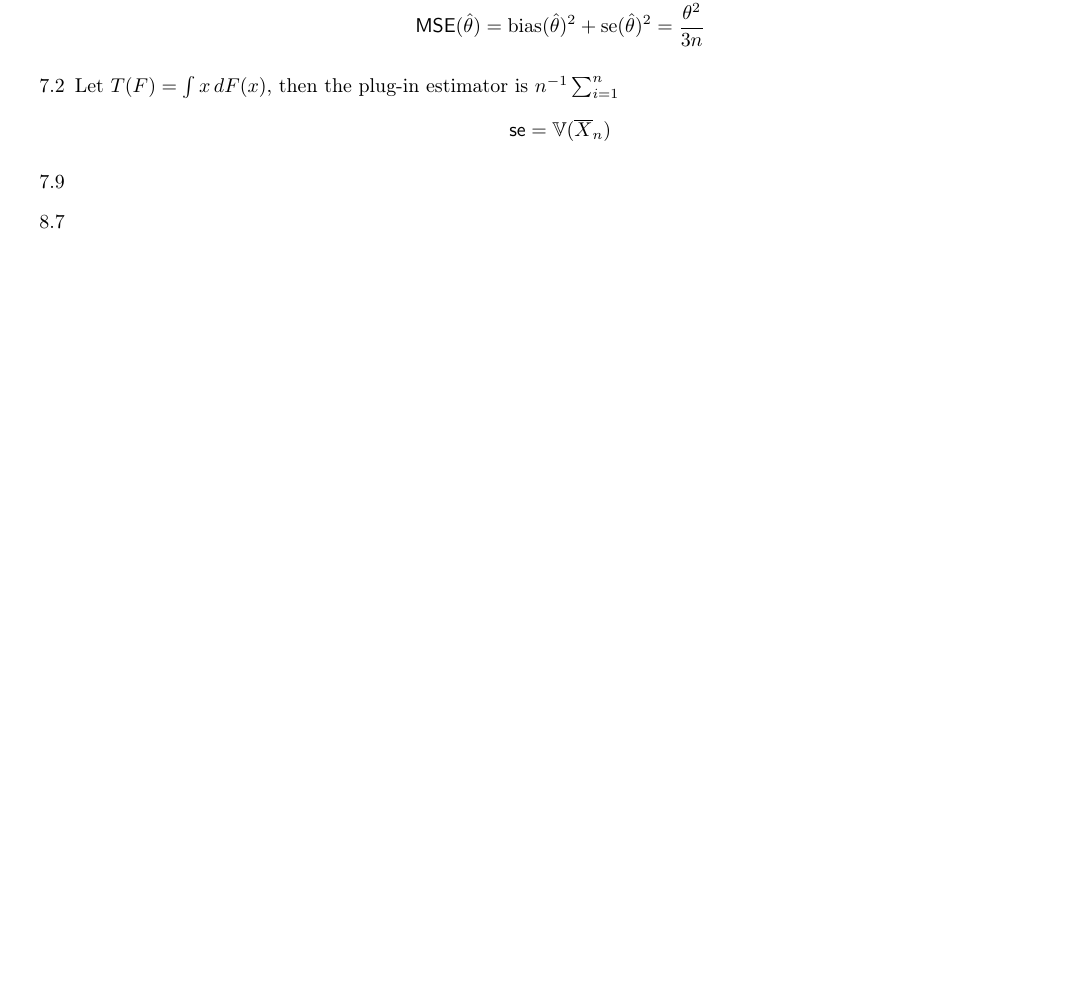
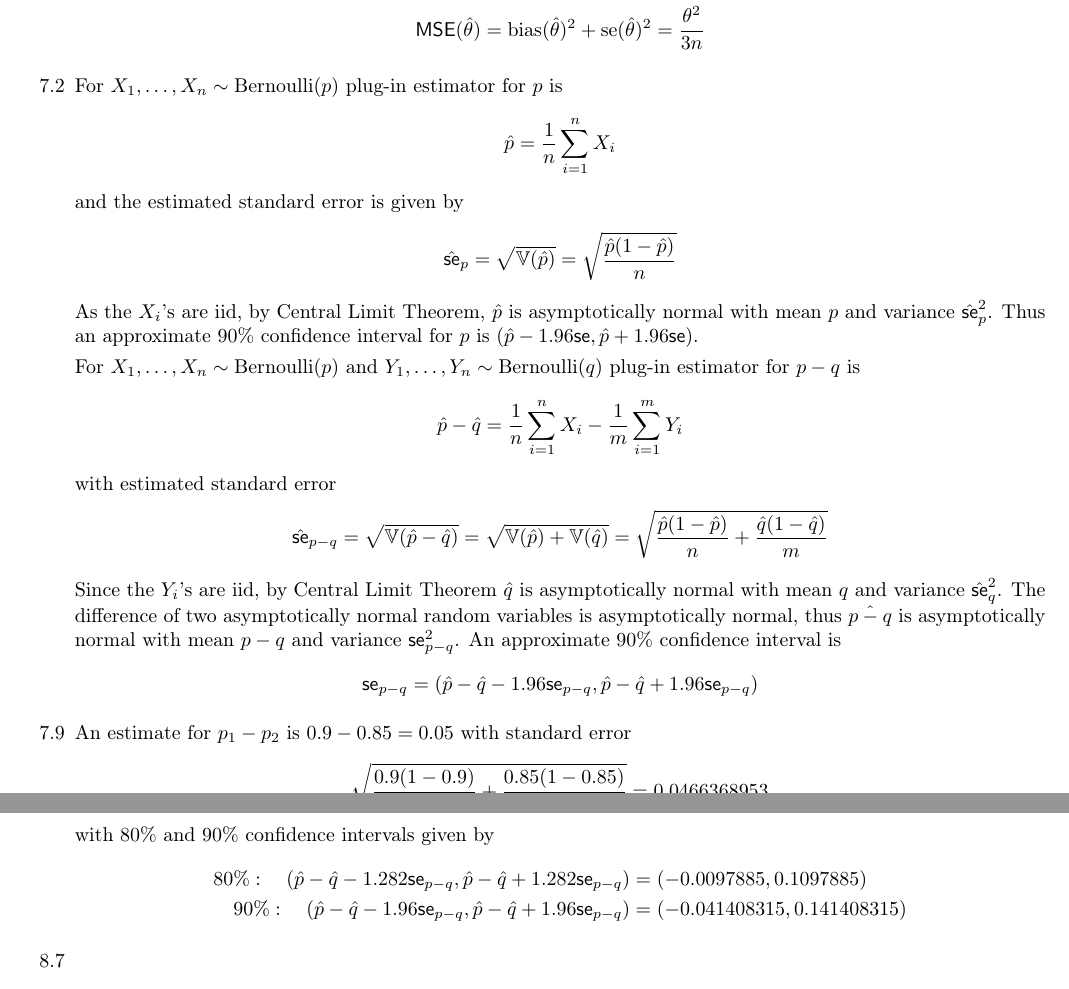
Before and after one commit to zunction/HomeworkTeX, a LaTeX problem sheet (Statistics/hw2.tex): part of the page before the commit and two parts of pages 1 and 2 of 2 after it, the two joined at a grey line, cut so that both start at the same text, the shorter picture padded with empty space. Compiled offline with pdfLaTeX.

Commit message:
fri morning effort

```diff
--- a/Statistics/hw2.tex
+++ b/Statistics/hw2.tex
@@ -93,12 +93,37 @@
 &=4n^{-2}\frac{n\theta^2}{12} = \frac{\theta^2}{3n}\\
 \text{\sffamily MSE}(\hat{\theta}) &= \text{bias}(\hat{\theta})^2+\text{se}(\hat{\theta})^2 = \frac{\theta^2}{3n}
 \end{align*}
-\item[7.2] Let $T(F) = \int x\,dF(x)$, then the plug-in estimator is $n^{-1}\sum_{i=1}^{n}$
+\item[7.2] For $X_1, \ldots, X_n \sim \text{Bernoulli}(p)$ plug-in estimator for $p$ is
 \begin{align*}
-\text{\sffamily se} = \mathbb{V}(\overline{X}_n)
+\hat{p}=\frac{1}{n}\sum_{i=1}^{n}X_i
 \end{align*}
+and the estimated standard error is given by
+\begin{align*}
+\hat{\text{\sffamily se}}_p = \sqrt{\mathbb{V}(\hat{p})} = \sqrt{\frac{\hat{p}(1-\hat{p})}{n} }
+\end{align*}
+As the $X_i$'s are iid, by Central Limit Theorem, $\hat{p}$ is asymptotically normal with mean $p$ and variance $\hat{\text{\sffamily se}}_p^2$. Thus an approximate $90\%$ confidence interval for $p$ is $(\hat{p}-1.96\text{\sffamily se},\hat{p}+1.96\text{\sffamily se})$.
 
-\item[7.9]
+For $X_1, \ldots, X_n \sim \text{Bernoulli}(p)$ and $Y_1, \ldots, Y_n \sim \text{Bernoulli}(q)$ plug-in estimator for $p-q$ is
+\begin{align*}
+\hat{p}-\hat{q}=\frac{1}{n}\sum_{i=1}^{n}X_i - \frac{1}{m}\sum_{i=1}^{m}Y_i
+\end{align*}
+with estimated standard error
+\begin{align*}
+\hat{\text{\sffamily se}}_{p-q} = \sqrt{\mathbb{V}(\hat{p}-\hat{q})} = \sqrt{\mathbb{V}(\hat{p})+\mathbb{V}(\hat{q})}= \sqrt{\frac{\hat{p}(1-\hat{p})}{n}+\frac{\hat{q}(1-\hat{q})}{m} }
+\end{align*}
+Since the $Y_i$'s are iid, by Central Limit Theorem $\hat{q}$ is asymptotically normal with mean $q$ and variance $\hat{\text{\sffamily se}}_q^2$. The difference of two asymptotically normal random variables is asymptotically normal, thus $\hat{p-q}$ is asymptotically normal with mean $p-q$ and variance $\text{\sffamily se}_{p-q}^2$. An approximate $90\%$ confidence interval is
+\begin{align*}
+\text{\sffamily se}_{p-q}=(\hat{p}-\hat{q}-1.96\text{\sffamily se}_{p-q},\hat{p}-\hat{q}+1.96\text{\sffamily se}_{p-q})
+\end{align*}
+\item[7.9] An estimate for $p_1-p_2$ is $0.9-0.85=0.05$ with standard error
+\begin{align*}
+\sqrt{\frac{0.9(1-0.9)}{100}+\frac{0.85(1-0.85)}{100}}= 0.0466368953
+\end{align*}
+with $80\%$ and $90\%$ confidence intervals given by
+\begin{align*}
+80\%:\quad(\hat{p}-\hat{q}-1.282\text{\sffamily se}_{p-q},\hat{p}-\hat{q}+1.282\text{\sffamily se}_{p-q})&=(-0.0097885,0.1097885)\\
+90\%:\quad(\hat{p}-\hat{q}-1.96\text{\sffamily se}_{p-q},\hat{p}-\hat{q}+1.96\text{\sffamily se}_{p-q})&=(-0.041408315,0.141408315)
+\end{align*}
 
 \item[8.7]
 
```
Also changed, not shown: Statistics/hw2.pdf.
